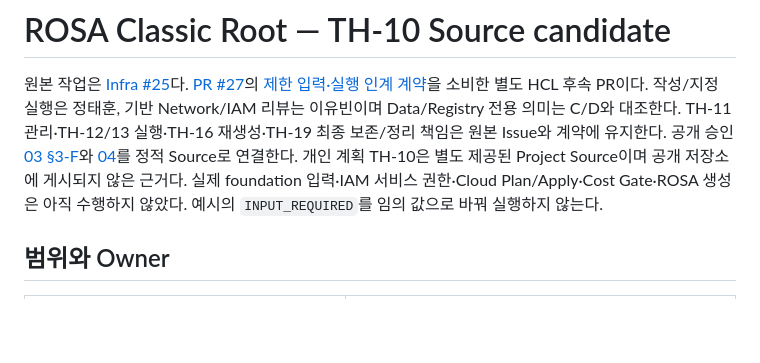
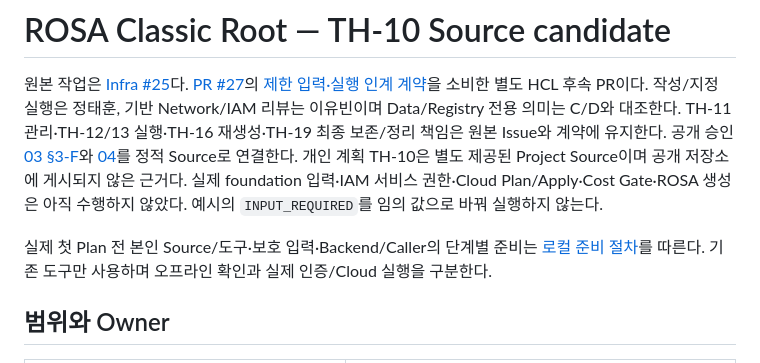
Before and after one commit to seokpan/seokpan-hybrid-infra, a Markdown page: terraform/rosa/README.md, the part around the change. Drawn GitHub-style; blank space fills up the shorter version.

Commit message:
docs(rosa): 실제 입력·인증·Plan 전 본인 환경 준비 절차 (#31)
* docs(rosa): add local preparation before real inputs and Plan

* docs(rosa): skip local version checks when tools are missing

```diff
--- a/terraform/rosa/README.md
+++ b/terraform/rosa/README.md
@@ -1,6 +1,8 @@
 # ROSA Classic Root — TH-10 Source candidate
 
 원본 작업은 [Infra #25](https://github.com/seokpan/seokpan-hybrid-infra/issues/25)다. [PR #27](https://github.com/seokpan/seokpan-hybrid-infra/pull/27)의 [제한 입력·실행 인계 계약](INPUT_CONTRACT.md)을 소비한 별도 HCL 후속 PR이다. 작성/지정 실행은 정태훈, 기반 Network/IAM 리뷰는 이유빈이며 Data/Registry 전용 의미는 C/D와 대조한다. TH-11 관리·TH-12/13 실행·TH-16 재생성·TH-19 최종 보존/정리 책임은 원본 Issue와 계약에 유지한다. 공개 승인 [03 §3-F](https://github.com/seokpan/seokpan-hybrid-docs/blob/main/design/03_DETAILED_DESIGN.md)와 [04](https://github.com/seokpan/seokpan-hybrid-docs/blob/main/design/04_IMPLEMENTATION_READINESS.md)를 정적 Source로 연결한다. 개인 계획 TH-10은 별도 제공된 Project Source이며 공개 저장소에 게시되지 않은 근거다. 실제 foundation 입력·IAM 서비스 권한·Cloud Plan/Apply·Cost Gate·ROSA 생성은 아직 수행하지 않았다. 예시의 `INPUT_REQUIRED`를 임의 값으로 바꿔 실행하지 않는다.
+
+실제 첫 Plan 전 본인 Source/도구·보호 입력·Backend/Caller의 단계별 준비는 [로컬 준비 절차](LOCAL_PREPARATION.md)를 따른다. 기존 도구만 사용하며 오프라인 확인과 실제 인증/Cloud 실행을 구분한다.
 
 ## 범위와 Owner
 
```
Also changed, not shown: terraform/rosa/LOCAL_PREPARATION.md (added, +134 -0 lines).
